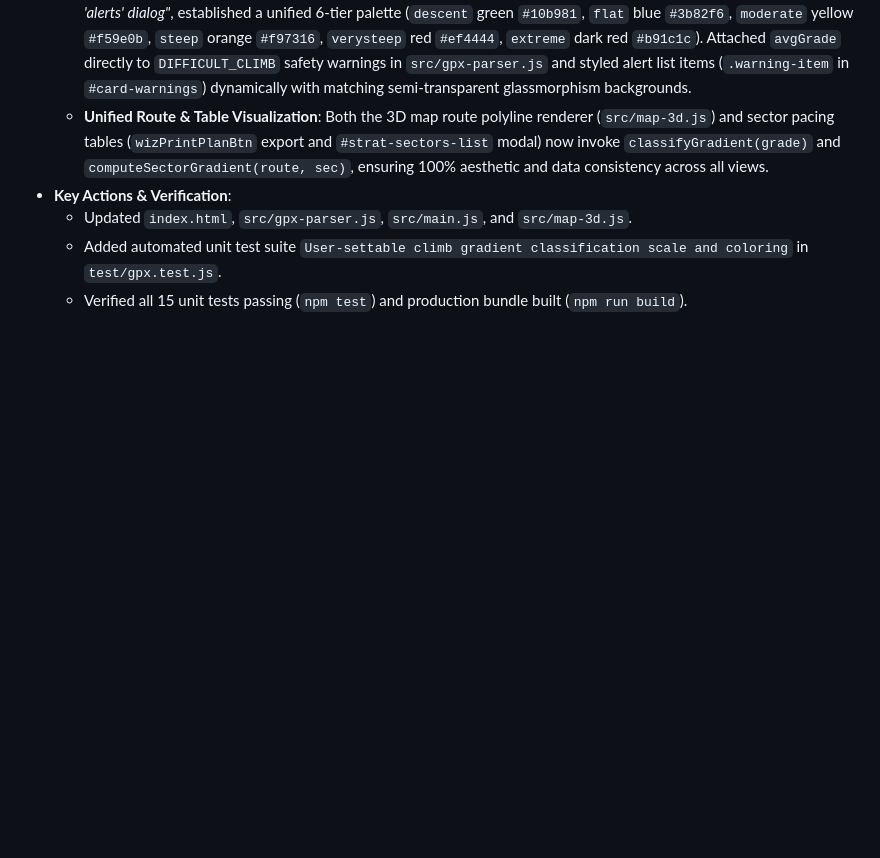
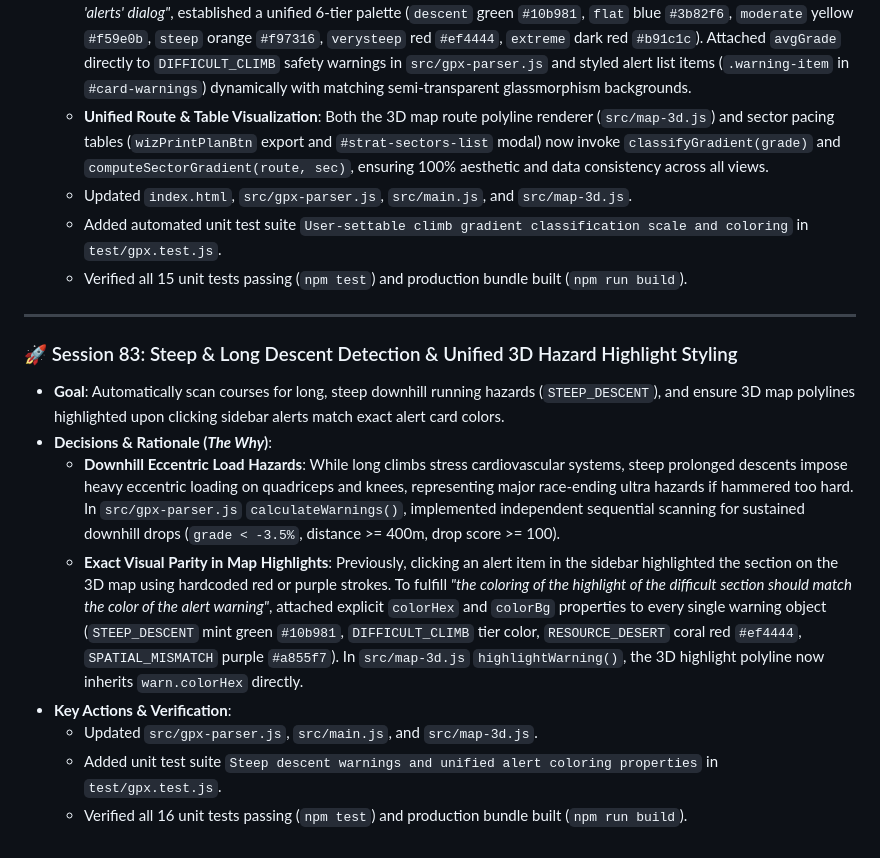
Before and after one commit to dkhawk/RuffTerrain, a Markdown page: BUILD_JOURNAL.md, the part around the change. Rendered like a GitHub page; blank space fills up the shorter version.

Commit message:
docs: journal Session 83 steep descent detection and unified 3D hazard highlight styling

```diff
--- a/BUILD_JOURNAL.md
+++ b/BUILD_JOURNAL.md
@@ -1049,7 +1049,18 @@ This journal records all design decisions, architecture patterns, development st
     *   **Configurable Gradient Taxonomy**: Ultra runners pacing mountain routes require granular gradient classification to dictate effort levels (e.g. running vs power hiking). Hardcoded elevation thresholds fail to accommodate different fitness levels or terrain profiles. Added user-settable gradient bound inputs inside the Kokopelli Settings modal (`#settings-overlay` in `index.html`), persisted in `localStorage` (`grad_thresh_flat`, `grad_thresh_mod`, etc.).
     *   **Harmonized Alert & Badge Aesthetics**: To fulfill the directive *"Use the same coloring scheme as the background in the 'alerts' dialog"*, established a unified 6-tier palette (`descent` green `#10b981`, `flat` blue `#3b82f6`, `moderate` yellow `#f59e0b`, `steep` orange `#f97316`, `verysteep` red `#ef4444`, `extreme` dark red `#b91c1c`). Attached `avgGrade` directly to `DIFFICULT_CLIMB` safety warnings in `src/gpx-parser.js` and styled alert list items (`.warning-item` in `#card-warnings`) dynamically with matching semi-transparent glassmorphism backgrounds.
     *   **Unified Route & Table Visualization**: Both the 3D map route polyline renderer (`src/map-3d.js`) and sector pacing tables (`wizPrintPlanBtn` export and `#strat-sectors-list` modal) now invoke `classifyGradient(grade)` and `computeSectorGradient(route, sec)`, ensuring 100% aesthetic and data consistency across all views.
-*   **Key Actions & Verification**:
     *   Updated `index.html`, `src/gpx-parser.js`, `src/main.js`, and `src/map-3d.js`.
     *   Added automated unit test suite `User-settable climb gradient classification scale and coloring` in `test/gpx.test.js`.
     *   Verified all 15 unit tests passing (`npm test`) and production bundle built (`npm run build`).
+
+---
+
+### 🚀 Session 83: Steep & Long Descent Detection & Unified 3D Hazard Highlight Styling
+*   **Goal**: Automatically scan courses for long, steep downhill running hazards (`STEEP_DESCENT`), and ensure 3D map polylines highlighted upon clicking sidebar alerts match exact alert card colors.
+*   **Decisions & Rationale (*The Why*)**:
+    *   **Downhill Eccentric Load Hazards**: While long climbs stress cardiovascular systems, steep prolonged descents impose heavy eccentric loading on quadriceps and knees, representing major race-ending ultra hazards if hammered too hard. In `src/gpx-parser.js` `calculateWarnings()`, implemented independent sequential scanning for sustained downhill drops (`grade < -3.5%`, distance >= 400m, drop score >= 100).
+    *   **Exact Visual Parity in Map Highlights**: Previously, clicking an alert item in the sidebar highlighted the section on the 3D map using hardcoded red or purple strokes. To fulfill *"the coloring of the highlight of the difficult section should match the color of the alert warning"*, attached explicit `colorHex` and `colorBg` properties to every single warning object (`STEEP_DESCENT` mint green `#10b981`, `DIFFICULT_CLIMB` tier color, `RESOURCE_DESERT` coral red `#ef4444`, `SPATIAL_MISMATCH` purple `#a855f7`). In `src/map-3d.js` `highlightWarning()`, the 3D highlight polyline now inherits `warn.colorHex` directly.
+*   **Key Actions & Verification**:
+    *   Updated `src/gpx-parser.js`, `src/main.js`, and `src/map-3d.js`.
+    *   Added unit test suite `Steep descent warnings and unified alert coloring properties` in `test/gpx.test.js`.
+    *   Verified all 16 unit tests passing (`npm test`) and production bundle built (`npm run build`).
```
